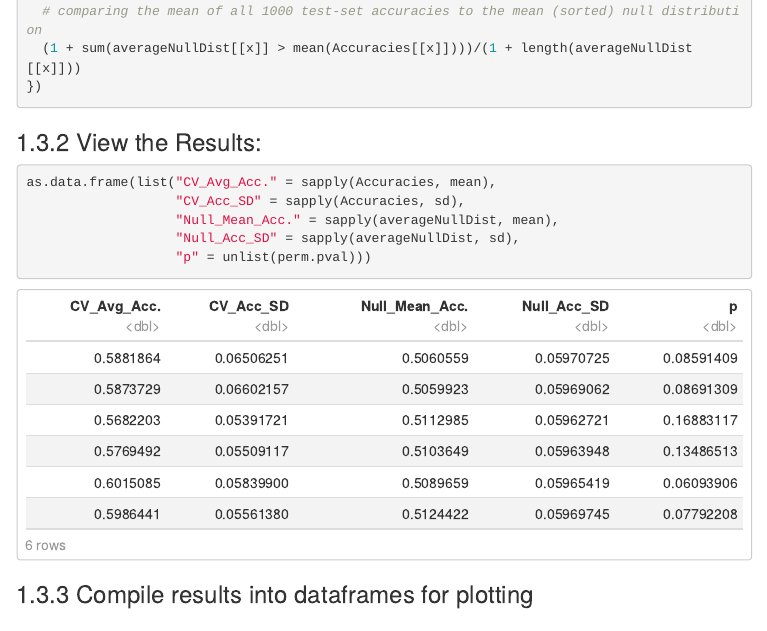
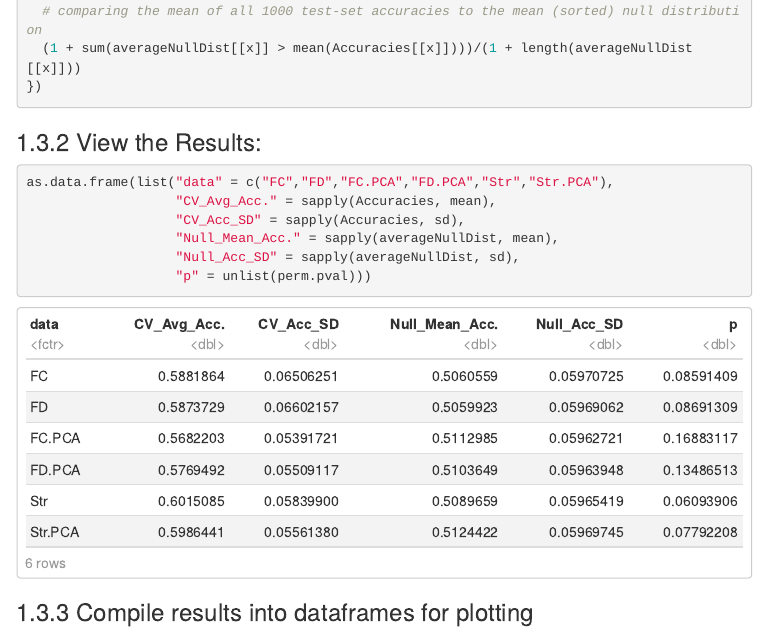
Before and after one commit to ijd2109/SB, an R Markdown document (Scripts/Permutations/model_CV_perm_tests.Rmd): the page in a window 1100 px wide, from 2530 px down. The pictures show the output file Scripts/Permutations/model_CV_perm_tests.html that the author committed with the source, opened offline; menus at the side of the page are left out.

Commit message:
adding model names

````diff
--- a/Scripts/Permutations/model_CV_perm_tests.Rmd
+++ b/Scripts/Permutations/model_CV_perm_tests.Rmd
@@ -144,7 +144,8 @@ Accuracies = readRDS("../../output/permutations/testSetAccuricies.rds")
 
 ### View the Results:
 ```{r}
-as.data.frame(list("CV_Avg_Acc." = sapply(Accuracies, mean),
+as.data.frame(list("data" = c("FC","FD","FC.PCA","FD.PCA","Str","Str.PCA"),
+                   "CV_Avg_Acc." = sapply(Accuracies, mean),
                    "CV_Acc_SD" = sapply(Accuracies, sd),
                    "Null_Mean_Acc." = sapply(averageNullDist, mean),
                    "Null_Acc_SD" = sapply(averageNullDist, sd),
````
Also changed, not shown: Scripts/Permutations/model_CV_perm_tests.html.
